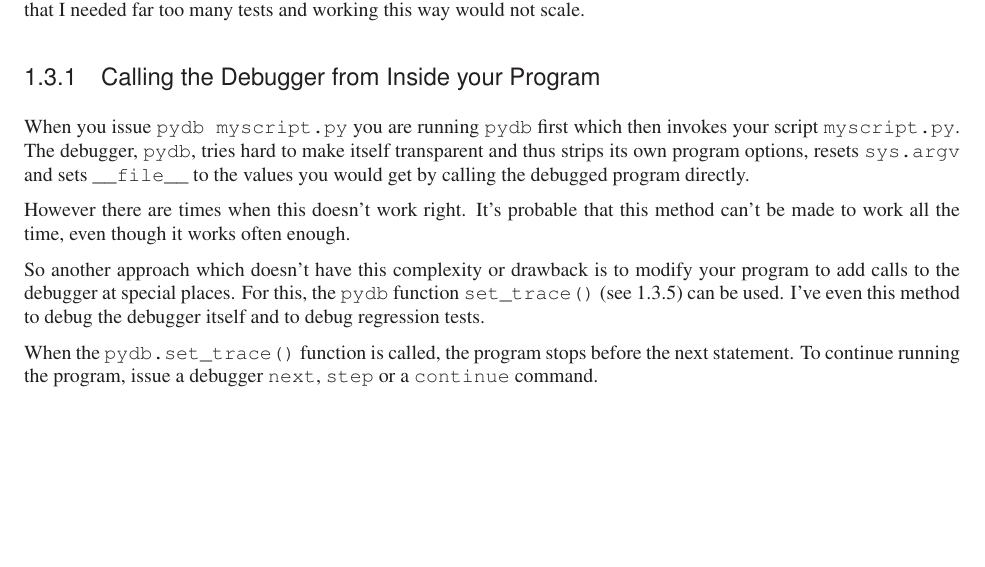
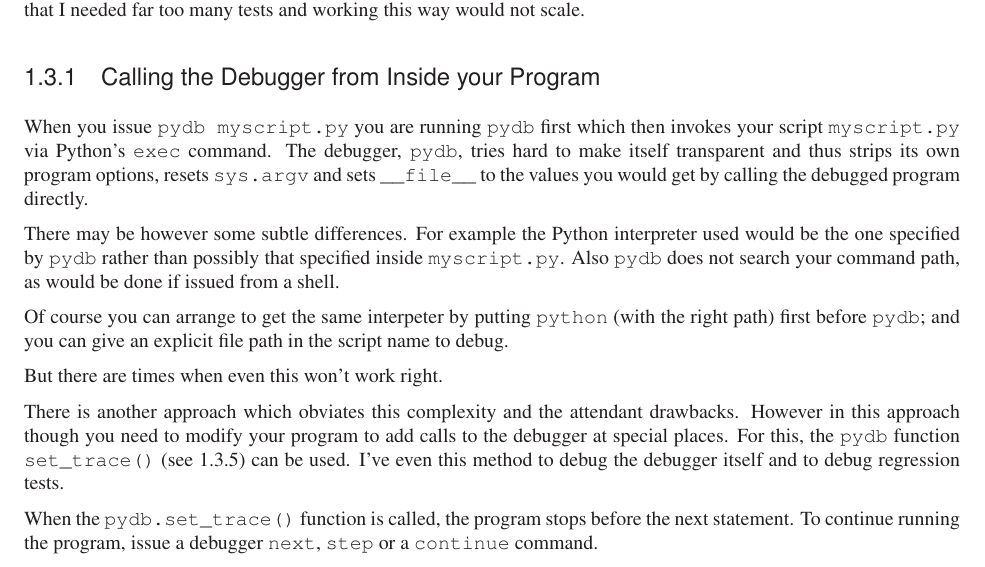
Before and after one commit to Trepan-Debuggers/pydb, a LaTeX thesis (Doc/lib/lib.tex, which reads Doc/lib/libpydb.tex): part of page 19 of 25, cut so that both start at the same text, the shorter picture padded with empty space. Compiled offline with pdfLaTeX; a LaTeX package or settings file that is missing is left out.

Commit message:
Even more about interpreter and script-name searching. This time under the section on set_trace.

```diff
--- a/Doc/lib/libpydb.tex
+++ b/Doc/lib/libpydb.tex
@@ -1205,17 +1205,27 @@ I needed far too many tests and working this way would not scale.
 \subsection{Calling the Debugger from Inside your Program}\label{subsection-calling-pydb-inside-program}
 
 When you issue \code{pydb myscript.py} you are running \code{pydb}
-first which then invokes your script \code{myscript.py}. The debugger,
-\code{pydb}, tries hard to make itself transparent and thus strips its
-own program options, resets \code{sys.argv} and sets \code{__file__}
-to the values you would get by calling the debugged program directly.
-
-However there are times when this doesn't work right. It's probable
-that this method can't be made to work all the time, even though it
-works often enough.
-
-So another approach which doesn't have this complexity or drawback is
-to modify your program to add calls to the debugger at special
+first which then invokes your script \code{myscript.py} via Python's
+\code{exec} command. The debugger, \code{pydb}, tries hard to make
+itself transparent and thus strips its own program options, resets
+\code{sys.argv} and sets \code{__file__} to the values you would get
+by calling the debugged program directly.
+
+There may be however some subtle differences. For example the Python
+interpreter used would be the one specified by \code{pydb} rather than
+possibly that specified inside \code{myscript.py}. Also \code{pydb}
+does not search your command path, as would be done if issued from a
+shell.
+
+Of course you can arrange to get the same interpeter by putting
+\code{python} (with the right path) first before \code{pydb}; and you
+can give an explicit file path in the script name to debug.
+
+But there are times when even this won't work right.
+
+There is another approach which obviates this complexity and the
+attendant drawbacks. However in this approach though you need to
+modify your program to add calls to the debugger at special
 places. For this, the \code{pydb} function \code{set_trace()} (see
 \ref{set-trace}) can be used. I've even this method to debug the
 debugger itself and to debug regression tests.
```
Also changed, not shown: Doc/lib/libpydb.tex (2 more changed lines).
